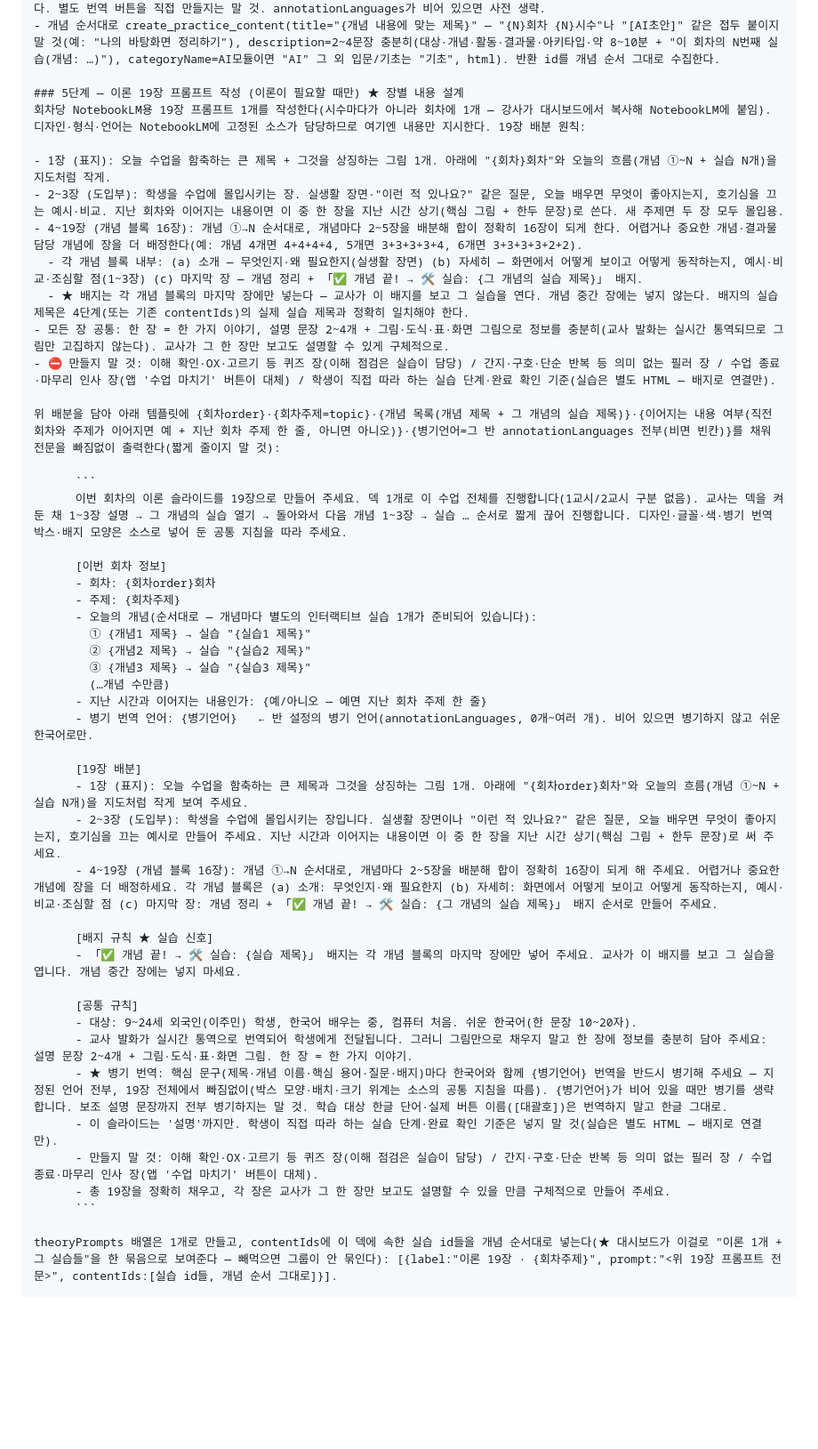
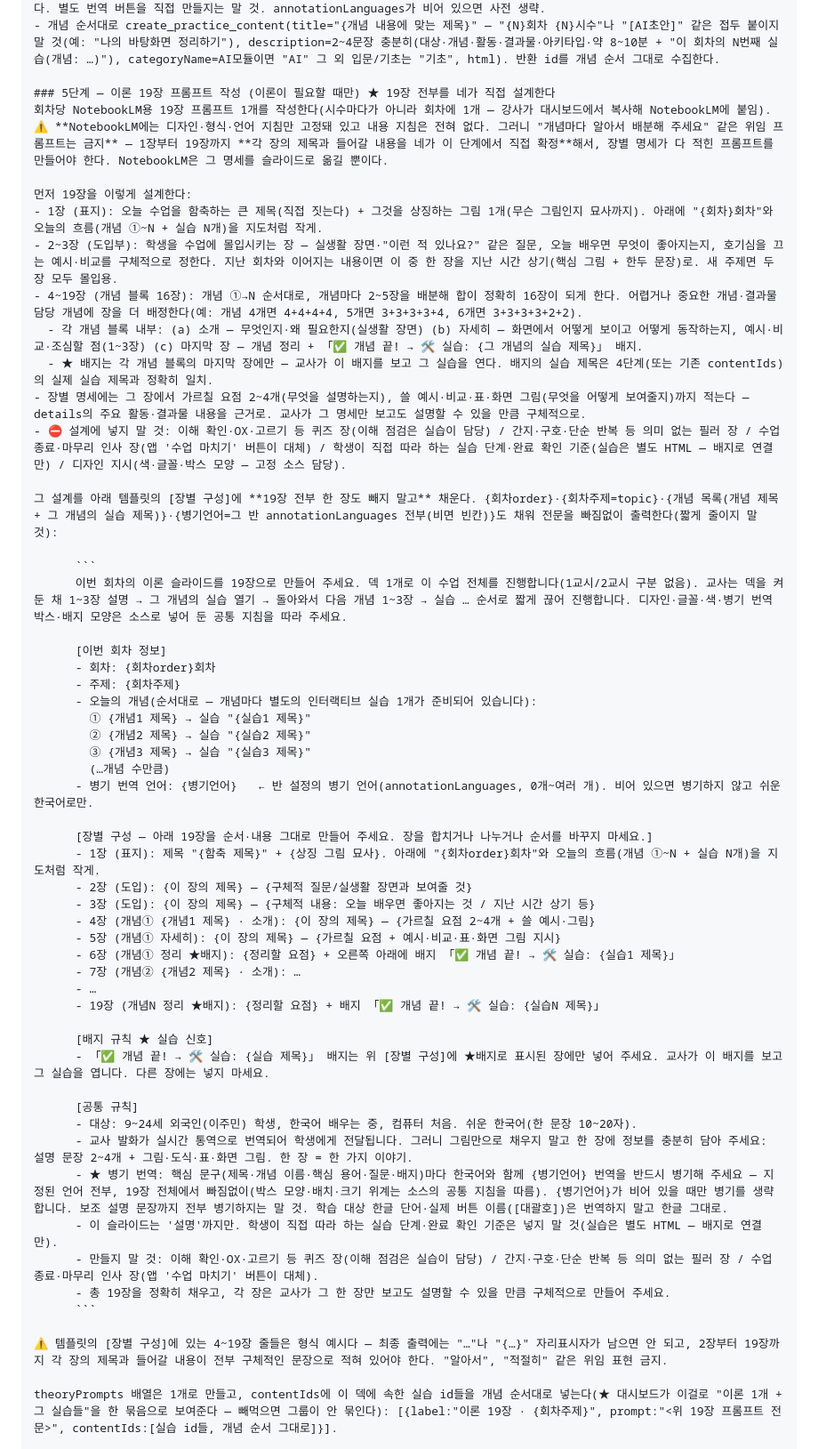
Before and after one commit to Ssong0515/dasarang-class, a Markdown page: docs/lesson-automation/cloud-routine-setup.md, the part around the change. Shown at 89% size. Rendered like a GitHub page; blank space fills up the shorter version.

Commit message:
docs(routine): 이론 프롬프트를 위임형에서 장별 명세형으로 전환
- NotebookLM엔 디자인·형식 지침만 남았으므로 내용 설계를 맡기면 안 됨 —
  루틴이 1~19장 각각의 제목·요점·예시·배지 위치를 직접 확정해 [장별 구성]에
  전부 적은 프롬프트를 출력하도록 5단계·템플릿 재작성
- 알아서/적절히 같은 위임 표현 금지, 자리표시자 잔류 금지 명시
- chat-project-guide의 회차 상세도 같은 방식으로 갱신

Co-Authored-By: Claude Fable 5 <noreply@anthropic.com>

````diff
--- a/docs/lesson-automation/cloud-routine-setup.md
+++ b/docs/lesson-automation/cloud-routine-setup.md
@@ -71,18 +71,19 @@
 - ★ 번역 사전(병기 지원): 그 반 annotationLanguages가 있으면, 화면에 보이는 한국어 문구를 그 언어들로 미리 번역해 <head>에 window.__DSR_TR__ = { "러시아어": { "화면 문구 원문": "번역", … }, "베트남어": { … } } 형태로 심는다(키는 화면 텍스트 노드의 trim된 한국어 그대로여야 치환됨). 앱이 실습 화면에 자동 주입하는 🌐 번역 버튼은 이 사전이 있어야만 뜬다 — 런타임 번역 API는 없다. 별도 번역 버튼을 직접 만들지는 말 것. annotationLanguages가 비어 있으면 사전 생략.
 - 개념 순서대로 create_practice_content(title="{개념 내용에 맞는 제목}" — "{N}회차 {N}시수"나 "[AI초안]" 같은 접두 붙이지 말 것(예: "나의 바탕화면 정리하기"), description=2~4문장 충분히(대상·개념·활동·결과물·아키타입·약 8~10분 + "이 회차의 N번째 실습(개념: …)"), categoryName=AI모듈이면 "AI" 그 외 입문/기초는 "기초", html). 반환 id를 개념 순서 그대로 수집한다.
 
-### 5단계 — 이론 19장 프롬프트 작성 (이론이 필요할 때만) ★ 장별 내용 설계
-회차당 NotebookLM용 19장 프롬프트 1개를 작성한다(시수마다가 아니라 회차에 1개 — 강사가 대시보드에서 복사해 NotebookLM에 붙임). 디자인·형식·언어는 NotebookLM에 고정된 소스가 담당하므로 여기엔 내용만 지시한다. 19장 배분 원칙:
+### 5단계 — 이론 19장 프롬프트 작성 (이론이 필요할 때만) ★ 19장 전부를 네가 직접 설계한다
+회차당 NotebookLM용 19장 프롬프트 1개를 작성한다(시수마다가 아니라 회차에 1개 — 강사가 대시보드에서 복사해 NotebookLM에 붙임). ⚠️ **NotebookLM에는 디자인·형식·언어 지침만 고정돼 있고 내용 지침은 전혀 없다. 그러니 "개념마다 알아서 배분해 주세요" 같은 위임 프롬프트는 금지** — 1장부터 19장까지 **각 장의 제목과 들어갈 내용을 네가 이 단계에서 직접 확정**해서, 장별 명세가 다 적힌 프롬프트를 만들어야 한다. NotebookLM은 그 명세를 슬라이드로 옮길 뿐이다.
 
-- 1장 (표지): 오늘 수업을 함축하는 큰 제목 + 그것을 상징하는 그림 1개. 아래에 "{회차}회차"와 오늘의 흐름(개념 ①~N + 실습 N개)을 지도처럼 작게.
-- 2~3장 (도입부): 학생을 수업에 몰입시키는 장. 실생활 장면·"이런 적 있나요?" 같은 질문, 오늘 배우면 무엇이 좋아지는지, 호기심을 끄는 예시·비교. 지난 회차와 이어지는 내용이면 이 중 한 장을 지난 시간 상기(핵심 그림 + 한두 문장)로 쓴다. 새 주제면 두 장 모두 몰입용.
+먼저 19장을 이렇게 설계한다:
+- 1장 (표지): 오늘 수업을 함축하는 큰 제목(직접 짓는다) + 그것을 상징하는 그림 1개(무슨 그림인지 묘사까지). 아래에 "{회차}회차"와 오늘의 흐름(개념 ①~N + 실습 N개)을 지도처럼 작게.
+- 2~3장 (도입부): 학생을 수업에 몰입시키는 장 — 실생활 장면·"이런 적 있나요?" 같은 질문, 오늘 배우면 무엇이 좋아지는지, 호기심을 끄는 예시·비교를 구체적으로 정한다. 지난 회차와 이어지는 내용이면 이 중 한 장을 지난 시간 상기(핵심 그림 + 한두 문장)로. 새 주제면 두 장 모두 몰입용.
 - 4~19장 (개념 블록 16장): 개념 ①→N 순서대로, 개념마다 2~5장을 배분해 합이 정확히 16장이 되게 한다. 어렵거나 중요한 개념·결과물 담당 개념에 장을 더 배정한다(예: 개념 4개면 4+4+4+4, 5개면 3+3+3+3+4, 6개면 3+3+3+3+2+2).
   - 각 개념 블록 내부: (a) 소개 — 무엇인지·왜 필요한지(실생활 장면) (b) 자세히 — 화면에서 어떻게 보이고 어떻게 동작하는지, 예시·비교·조심할 점(1~3장) (c) 마지막 장 — 개념 정리 + 「✅ 개념 끝! → 🛠 실습: {그 개념의 실습 제목}」 배지.
-  - ★ 배지는 각 개념 블록의 마지막 장에만 넣는다 — 교사가 이 배지를 보고 그 실습을 연다. 개념 중간 장에는 넣지 않는다. 배지의 실습 제목은 4단계(또는 기존 contentIds)의 실제 실습 제목과 정확히 일치해야 한다.
-- 모든 장 공통: 한 장 = 한 가지 이야기, 설명 문장 2~4개 + 그림·도식·표·화면 그림으로 정보를 충분히(교사 발화는 실시간 통역되므로 그림만 고집하지 않는다). 교사가 그 한 장만 보고도 설명할 수 있게 구체적으로.
-- ⛔ 만들지 말 것: 이해 확인·OX·고르기 등 퀴즈 장(이해 점검은 실습이 담당) / 간지·구호·단순 반복 등 의미 없는 필러 장 / 수업 종료·마무리 인사 장(앱 '수업 마치기' 버튼이 대체) / 학생이 직접 따라 하는 실습 단계·완료 확인 기준(실습은 별도 HTML — 배지로 연결만).
+  - ★ 배지는 각 개념 블록의 마지막 장에만 — 교사가 이 배지를 보고 그 실습을 연다. 배지의 실습 제목은 4단계(또는 기존 contentIds)의 실제 실습 제목과 정확히 일치.
+- 장별 명세에는 그 장에서 가르칠 요점 2~4개(무엇을 설명하는지), 쓸 예시·비교·표·화면 그림(무엇을 어떻게 보여줄지)까지 적는다 — details의 주요 활동·결과물 내용을 근거로. 교사가 그 명세만 보고도 설명할 수 있을 만큼 구체적으로.
+- ⛔ 설계에 넣지 말 것: 이해 확인·OX·고르기 등 퀴즈 장(이해 점검은 실습이 담당) / 간지·구호·단순 반복 등 의미 없는 필러 장 / 수업 종료·마무리 인사 장(앱 '수업 마치기' 버튼이 대체) / 학생이 직접 따라 하는 실습 단계·완료 확인 기준(실습은 별도 HTML — 배지로 연결만) / 디자인 지시(색·글꼴·박스 모양 — 고정 소스 담당).
 
-위 배분을 담아 아래 템플릿에 {회차order}·{회차주제=topic}·{개념 목록(개념 제목 + 그 개념의 실습 제목)}·{이어지는 내용 여부(직전 회차와 주제가 이어지면 예 + 지난 회차 주제 한 줄, 아니면 아니오)}·{병기언어=그 반 annotationLanguages 전부(비면 빈칸)}를 채워 전문을 빠짐없이 출력한다(짧게 줄이지 말 것):
+그 설계를 아래 템플릿의 [장별 구성]에 **19장 전부 한 장도 빼지 말고** 채운다. {회차order}·{회차주제=topic}·{개념 목록(개념 제목 + 그 개념의 실습 제목)}·{병기언어=그 반 annotationLanguages 전부(비면 빈칸)}도 채워 전문을 빠짐없이 출력한다(짧게 줄이지 말 것):
 
       ```
       이번 회차의 이론 슬라이드를 19장으로 만들어 주세요. 덱 1개로 이 수업 전체를 진행합니다(1교시/2교시 구분 없음). 교사는 덱을 켜 둔 채 1~3장 설명 → 그 개념의 실습 열기 → 돌아와서 다음 개념 1~3장 → 실습 … 순서로 짧게 끊어 진행합니다. 디자인·글꼴·색·병기 번역 박스·배지 모양은 소스로 넣어 둔 공통 지침을 따라 주세요.
@@ -95,16 +96,21 @@
         ② {개념2 제목} → 실습 "{실습2 제목}"
         ③ {개념3 제목} → 실습 "{실습3 제목}"
         (…개념 수만큼)
-      - 지난 시간과 이어지는 내용인가: {예/아니오 — 예면 지난 회차 주제 한 줄}
       - 병기 번역 언어: {병기언어}   ← 반 설정의 병기 언어(annotationLanguages, 0개~여러 개). 비어 있으면 병기하지 않고 쉬운 한국어로만.
 
-      [19장 배분]
-      - 1장 (표지): 오늘 수업을 함축하는 큰 제목과 그것을 상징하는 그림 1개. 아래에 "{회차order}회차"와 오늘의 흐름(개념 ①~N + 실습 N개)을 지도처럼 작게 보여 주세요.
-      - 2~3장 (도입부): 학생을 수업에 몰입시키는 장입니다. 실생활 장면이나 "이런 적 있나요?" 같은 질문, 오늘 배우면 무엇이 좋아지는지, 호기심을 끄는 예시로 만들어 주세요. 지난 시간과 이어지는 내용이면 이 중 한 장을 지난 시간 상기(핵심 그림 + 한두 문장)로 써 주세요.
-      - 4~19장 (개념 블록 16장): 개념 ①→N 순서대로, 개념마다 2~5장을 배분해 합이 정확히 16장이 되게 해 주세요. 어렵거나 중요한 개념에 장을 더 배정하세요. 각 개념 블록은 (a) 소개: 무엇인지·왜 필요한지 (b) 자세히: 화면에서 어떻게 보이고 어떻게 동작하는지, 예시·비교·조심할 점 (c) 마지막 장: 개념 정리 + 「✅ 개념 끝! → 🛠 실습: {그 개념의 실습 제목}」 배지 순서로 만들어 주세요.
+      [장별 구성 — 아래 19장을 순서·내용 그대로 만들어 주세요. 장을 합치거나 나누거나 순서를 바꾸지 마세요.]
+      - 1장 (표지): 제목 "{함축 제목}" + {상징 그림 묘사}. 아래에 "{회차order}회차"와 오늘의 흐름(개념 ①~N + 실습 N개)을 지도처럼 작게.
+      - 2장 (도입): {이 장의 제목} — {구체적 질문/실생활 장면과 보여줄 것}
+      - 3장 (도입): {이 장의 제목} — {구체적 내용: 오늘 배우면 좋아지는 것 / 지난 시간 상기 등}
+      - 4장 (개념① {개념1 제목} · 소개): {이 장의 제목} — {가르칠 요점 2~4개 + 쓸 예시·그림}
+      - 5장 (개념① 자세히): {이 장의 제목} — {가르칠 요점 + 예시·비교·표·화면 그림 지시}
+      - 6장 (개념① 정리 ★배지): {정리할 요점} + 오른쪽 아래에 배지 「✅ 개념 끝! → 🛠 실습: {실습1 제목}」
+      - 7장 (개념② {개념2 제목} · 소개): …
+      - …
+      - 19장 (개념N 정리 ★배지): {정리할 요점} + 배지 「✅ 개념 끝! → 🛠 실습: {실습N 제목}」
 
       [배지 규칙 ★ 실습 신호]
-      - 「✅ 개념 끝! → 🛠 실습: {실습 제목}」 배지는 각 개념 블록의 마지막 장에만 넣어 주세요. 교사가 이 배지를 보고 그 실습을 엽니다. 개념 중간 장에는 넣지 마세요.
+      - 「✅ 개념 끝! → 🛠 실습: {실습 제목}」 배지는 위 [장별 구성]에 ★배지로 표시된 장에만 넣어 주세요. 교사가 이 배지를 보고 그 실습을 엽니다. 다른 장에는 넣지 마세요.
 
       [공통 규칙]
       - 대상: 9~24세 외국인(이주민) 학생, 한국어 배우는 중, 컴퓨터 처음. 쉬운 한국어(한 문장 10~20자).
@@ -114,6 +120,8 @@
       - 만들지 말 것: 이해 확인·OX·고르기 등 퀴즈 장(이해 점검은 실습이 담당) / 간지·구호·단순 반복 등 의미 없는 필러 장 / 수업 종료·마무리 인사 장(앱 '수업 마치기' 버튼이 대체).
       - 총 19장을 정확히 채우고, 각 장은 교사가 그 한 장만 보고도 설명할 수 있을 만큼 구체적으로 만들어 주세요.
       ```
+
+⚠️ 템플릿의 [장별 구성]에 있는 4~19장 줄들은 형식 예시다 — 최종 출력에는 "…"나 "{…}" 자리표시자가 남으면 안 되고, 2장부터 19장까지 각 장의 제목과 들어갈 내용이 전부 구체적인 문장으로 적혀 있어야 한다. "알아서", "적절히" 같은 위임 표현 금지.
 
 theoryPrompts 배열은 1개로 만들고, contentIds에 이 덱에 속한 실습 id들을 개념 순서대로 넣는다(★ 대시보드가 이걸로 "이론 1개 + 그 실습들"을 한 묶음으로 보여준다 — 빼먹으면 그룹이 안 묶인다): [{label:"이론 19장 · {회차주제}", prompt:"<위 19장 프롬프트 전문>", contentIds:[실습 id들, 개념 순서 그대로]}].
 
````
Also changed, not shown: docs/lesson-automation/chat-project-guide.md (+1 -1 lines).
